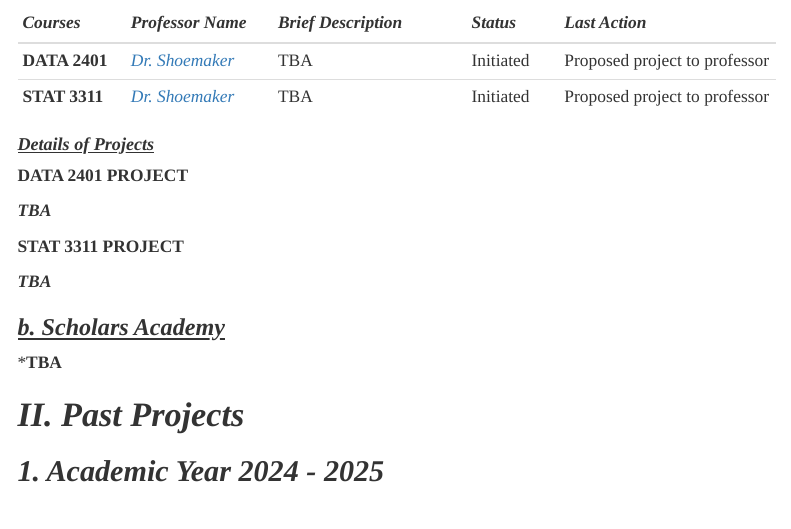
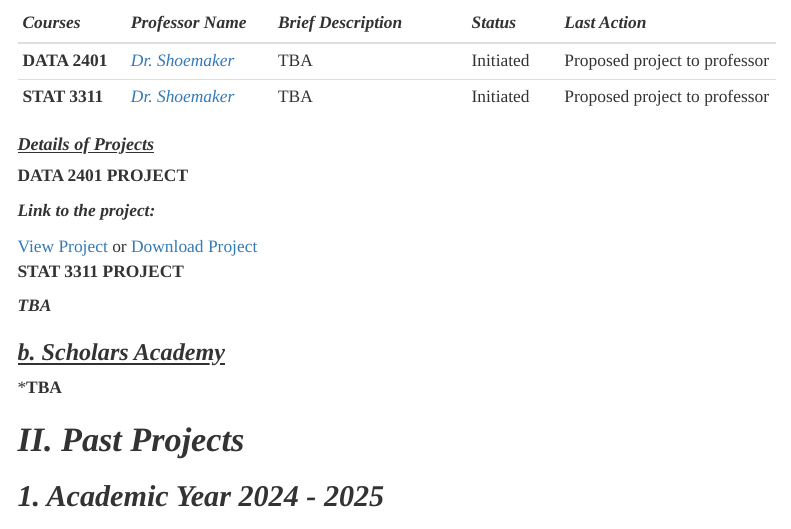
Before and after one commit to quangnhatm1/https-quangnhatm1.github.io-projects, an R Markdown document (index.Rmd): the page in a window 1100 px wide, from 570 px down. Rendered offline with R 4.5, knitr and Pandoc, with nearby package versions; menus at the side of the page are left out.

Commit message:
cute3344

````diff
--- a/index.Rmd
+++ b/index.Rmd
@@ -79,7 +79,12 @@ body {
 
 **DATA 2401 PROJECT**
 
-***TBA***
+***Link to the project:***
+```{=html}
+<a href="Project1.html" target="_blank">View Project</a> or
+
+<a href="Project1.html" download="Project1.html">Download Project</a>
+```
 
 **STAT 3311 PROJECT**
 
````
Also changed, not shown: Project1.html (added), index.html, 1 other file.
